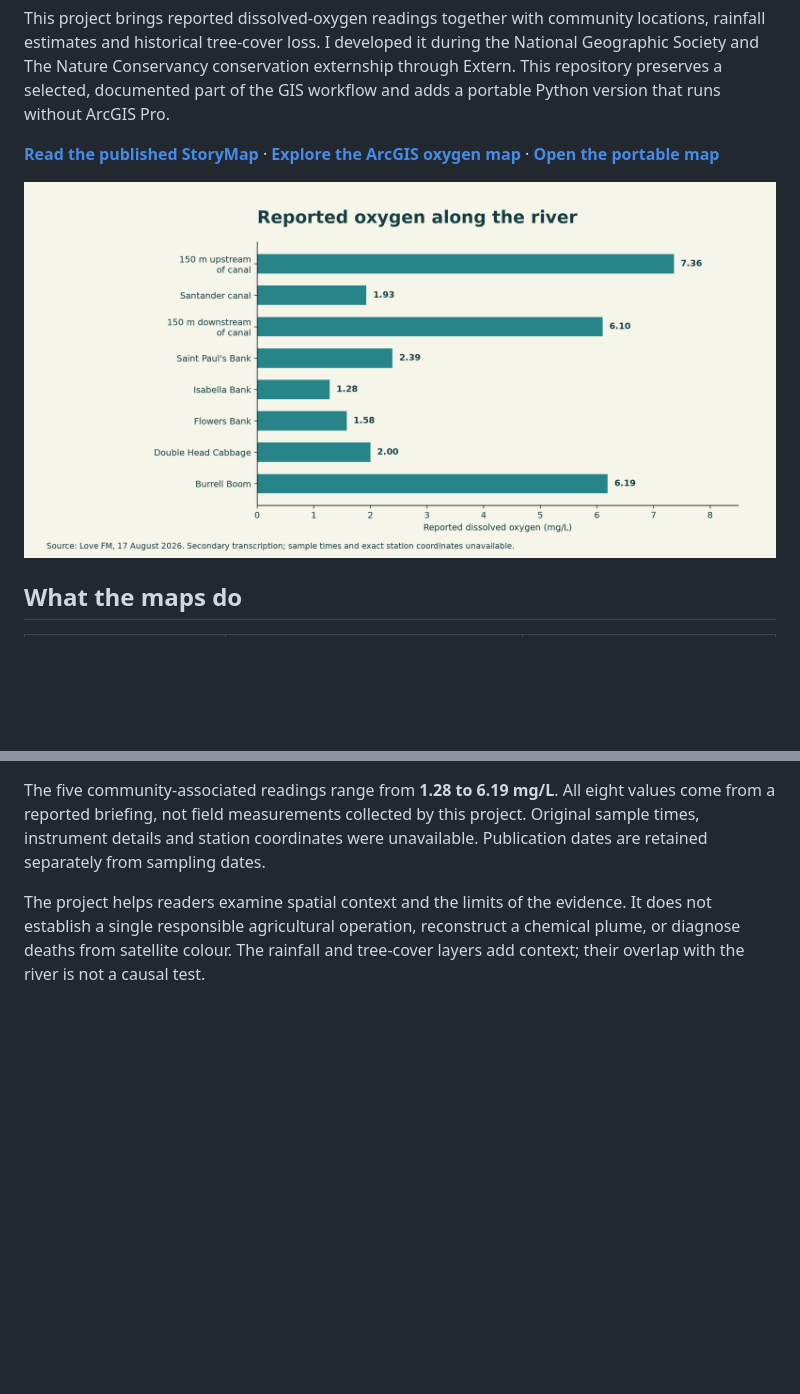
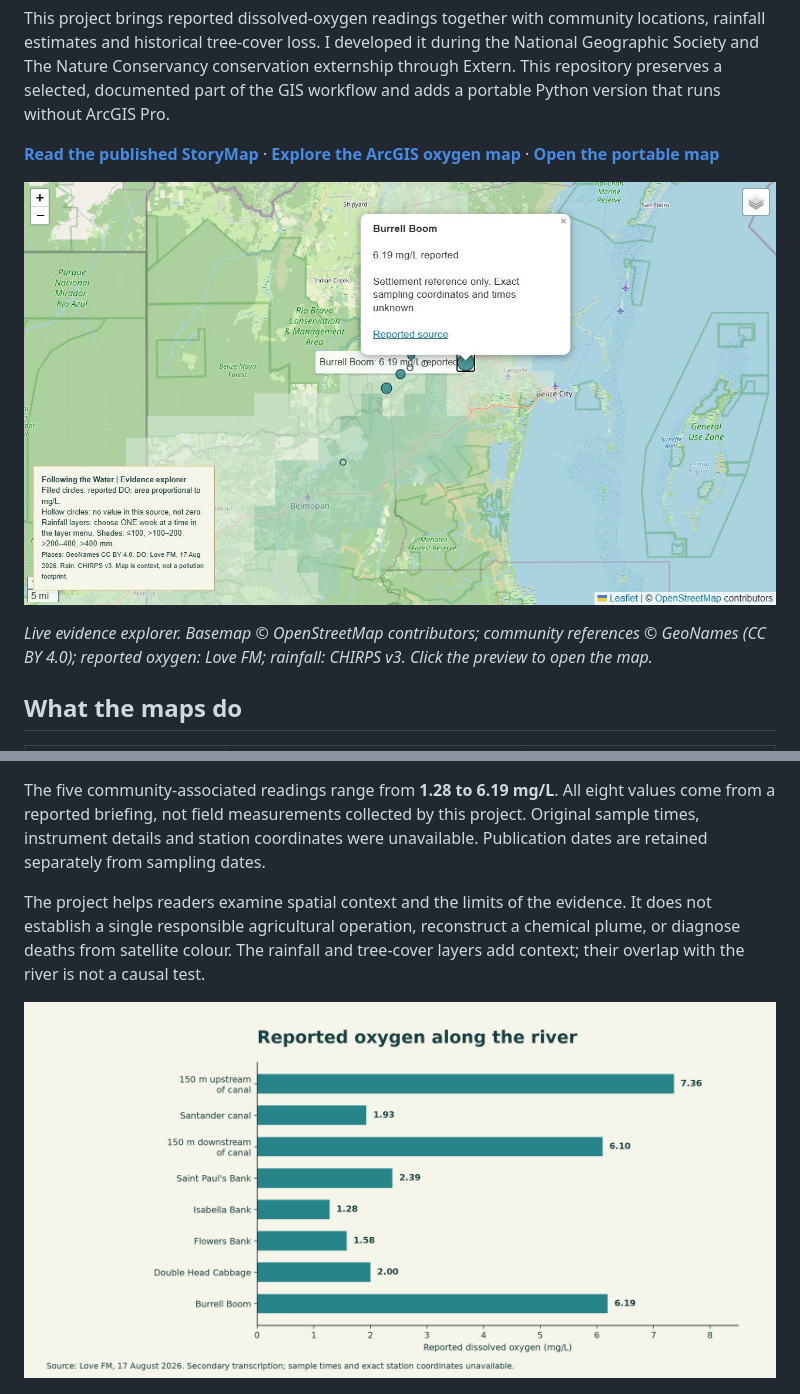
Before and after one commit to kylealibz/following-the-water, a Markdown page: README.md, 2 parts joined by grey strips. Rendered like a GitHub page; pictures changed too: figures/evidence_map_preview.jpg (added); blank space fills up the shorter version.

Commit message:
Add live map preview to the portfolio README

```diff
--- a/README.md
+++ b/README.md
@@ -9,7 +9,9 @@ This project brings reported dissolved-oxygen readings together with community l
 
 **[Read the published StoryMap](https://storymaps.arcgis.com/stories/e6ee90cbb7d04636bd0248661512deea)** · **[Explore the ArcGIS oxygen map](https://www.arcgis.com/apps/mapviewer/index.html?webmap=dba520eb2a4c457baa6beb8ddd0e6632)** · **[Open the portable map](https://kylealibz.github.io/following-the-water/evidence_explorer.html)**
 
-![Eight reported dissolved-oxygen readings, kept separate from unknown sampling locations](figures/reported_oxygen.png)
+[![Interactive map with a reported oxygen popup and rainfall context](figures/evidence_map_preview.jpg)](https://kylealibz.github.io/following-the-water/evidence_explorer.html)
+
+*Live evidence explorer. Basemap © OpenStreetMap contributors; community references © GeoNames (CC BY 4.0); reported oxygen: Love FM; rainfall: CHIRPS v3. Click the preview to open the map.*
 
 ## What the maps do
 
@@ -28,6 +30,8 @@ The published project also includes watershed context, approximate canal-referen
 The five community-associated readings range from **1.28 to 6.19 mg/L**. All eight values come from a reported briefing, not field measurements collected by this project. Original sample times, instrument details and station coordinates were unavailable. Publication dates are retained separately from sampling dates.
 
 The project helps readers examine spatial context and the limits of the evidence. It does not establish a single responsible agricultural operation, reconstruct a chemical plume, or diagnose deaths from satellite colour. The rainfall and tree-cover layers add context; their overlap with the river is not a causal test.
+
+![Eight reported dissolved-oxygen readings, kept separate from unknown sampling locations](figures/reported_oxygen.png)
 
 ![Annual tree-cover loss in the selected corridor from 2001 through 2025](figures/tree_cover_loss.png)
 
```
